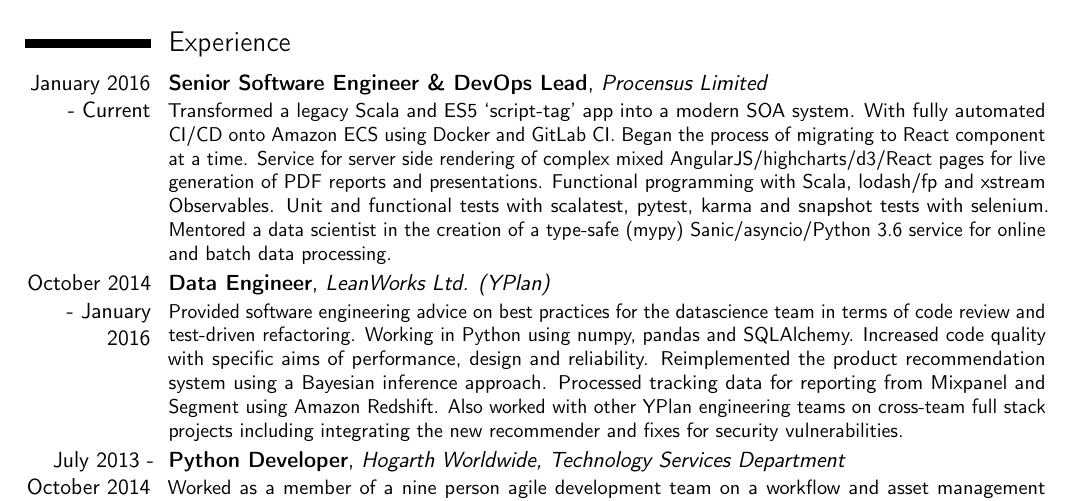
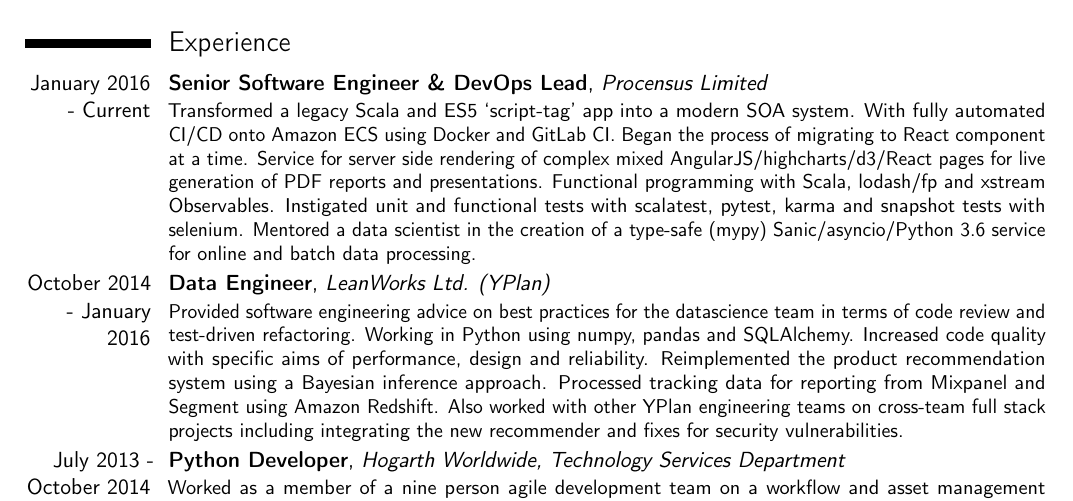
Before and after one commit to graingert/curriculum-vitae, a LaTeX CV (cv.tex): part of page 1 of 2, cut so that both start at the same text. Compiled offline with pdfLaTeX.

Commit message:
Instigated tests

```diff
--- a/cv.tex
+++ b/cv.tex
@@ -82,7 +82,8 @@
   Service for server side rendering of complex mixed AngularJS/highcharts/d3/React
   pages for live generation of PDF reports and presentations.
   Functional programming with Scala, lodash/fp and xstream Observables.
-  Unit and functional tests with scalatest, pytest, karma and snapshot tests with selenium.
+  Instigated unit and functional tests with scalatest, pytest, karma and
+  snapshot tests with selenium.
   Mentored a data scientist in the creation of a type-safe (mypy)
   Sanic/asyncio/Python 3.6 service for online and batch data processing.
 }
```
